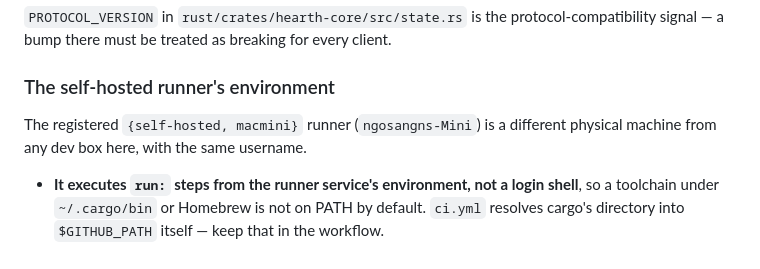
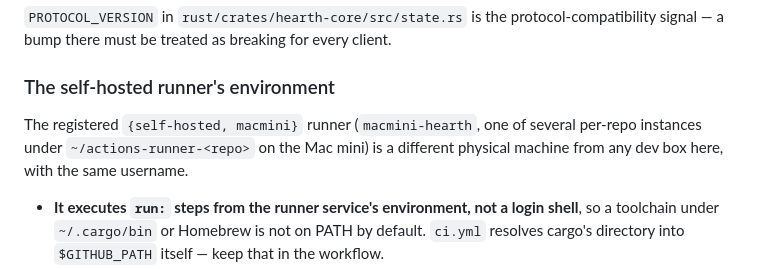
Before and after one commit to ngosangns/hearth, a Markdown page: AGENTS.md, the part around the change. GitHub-like rendering.

Commit message:
docs(agents): update self-hosted runner name to macmini-hearth
Generated with [Devin](https://devin.ai)

Co-Authored-By: Devin <158243242+devin-ai-integration[bot]@users.noreply.github.com>

```diff
--- a/AGENTS.md
+++ b/AGENTS.md
@@ -49,7 +49,8 @@ bump there must be treated as breaking for every client.
 
 ### The self-hosted runner's environment
 
-The registered `{self-hosted, macmini}` runner (`ngosangns-Mini`) is a different physical machine
+The registered `{self-hosted, macmini}` runner (`macmini-hearth`, one of several per-repo
+instances under `~/actions-runner-<repo>` on the Mac mini) is a different physical machine
 from any dev box here, with the same username.
 
 - **It executes `run:` steps from the runner service's environment, not a login shell**, so a
```
